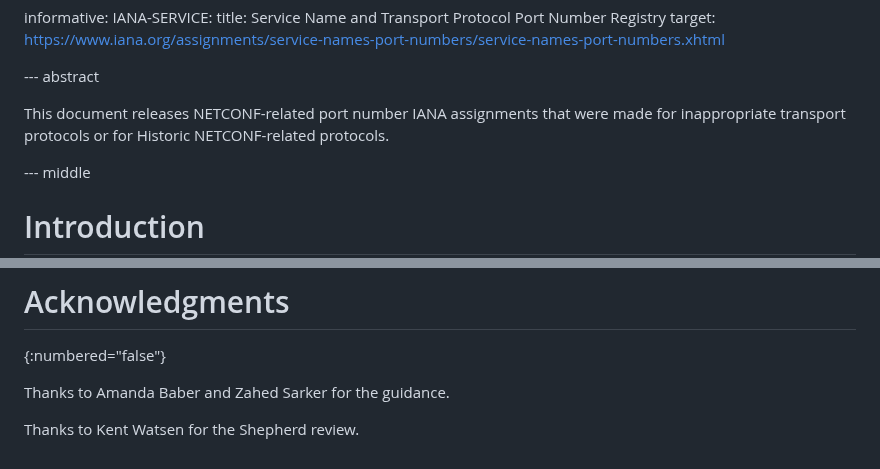
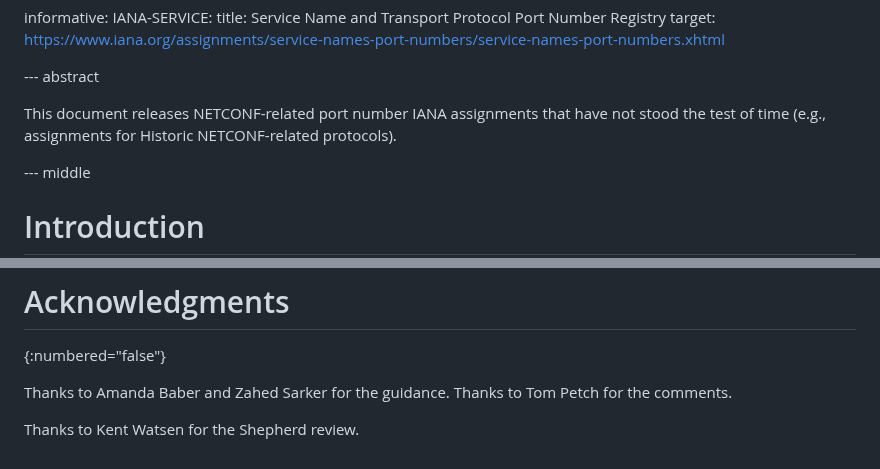
Before and after one commit to boucadair/netconf-port-numbers, a Markdown page: draft-ietf-netconf-port-numbers.md, 2 parts joined by grey strips. Rendered like a GitHub page.

Commit message:
Tom comment

```diff
--- a/draft-ietf-netconf-port-numbers.md
+++ b/draft-ietf-netconf-port-numbers.md
@@ -32,8 +32,8 @@ informative:
 
 --- abstract
 
-This document releases NETCONF-related port number IANA assignments that were made
-for inappropriate transport protocols or for Historic NETCONF-related protocols.
+This document releases NETCONF-related port number IANA assignments that have not stood the test of time
+(e.g., assignments for Historic NETCONF-related protocols).
 
 --- middle
 
@@ -126,6 +126,6 @@ A note can be added to 832/833 to indicate that the port numbers used to be assi
 # Acknowledgments
 {:numbered="false"}
 
-Thanks to Amanda Baber and Zahed Sarker for the guidance.
+Thanks to Amanda Baber and Zahed Sarker for the guidance. Thanks to Tom Petch for the comments.
 
 Thanks to Kent Watsen for the Shepherd review.
```
